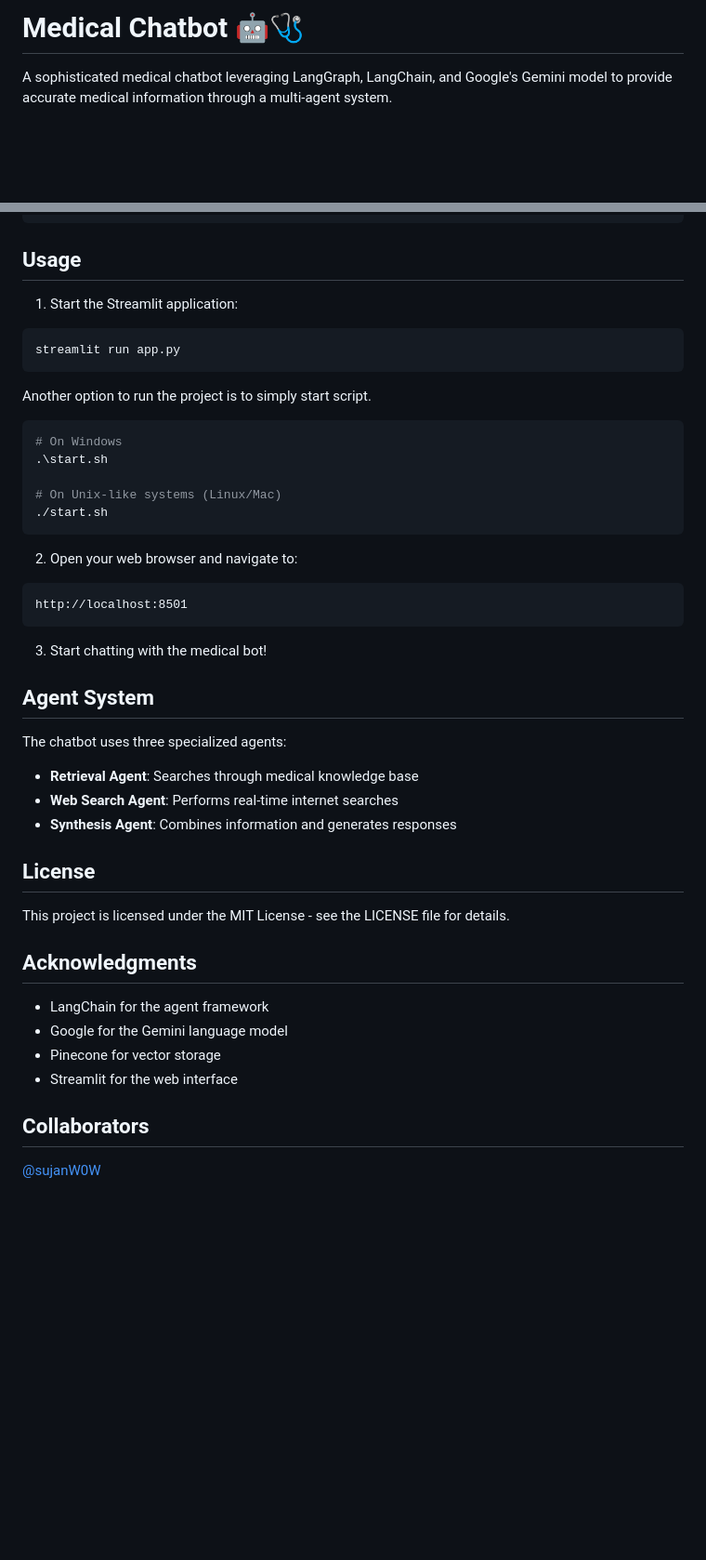
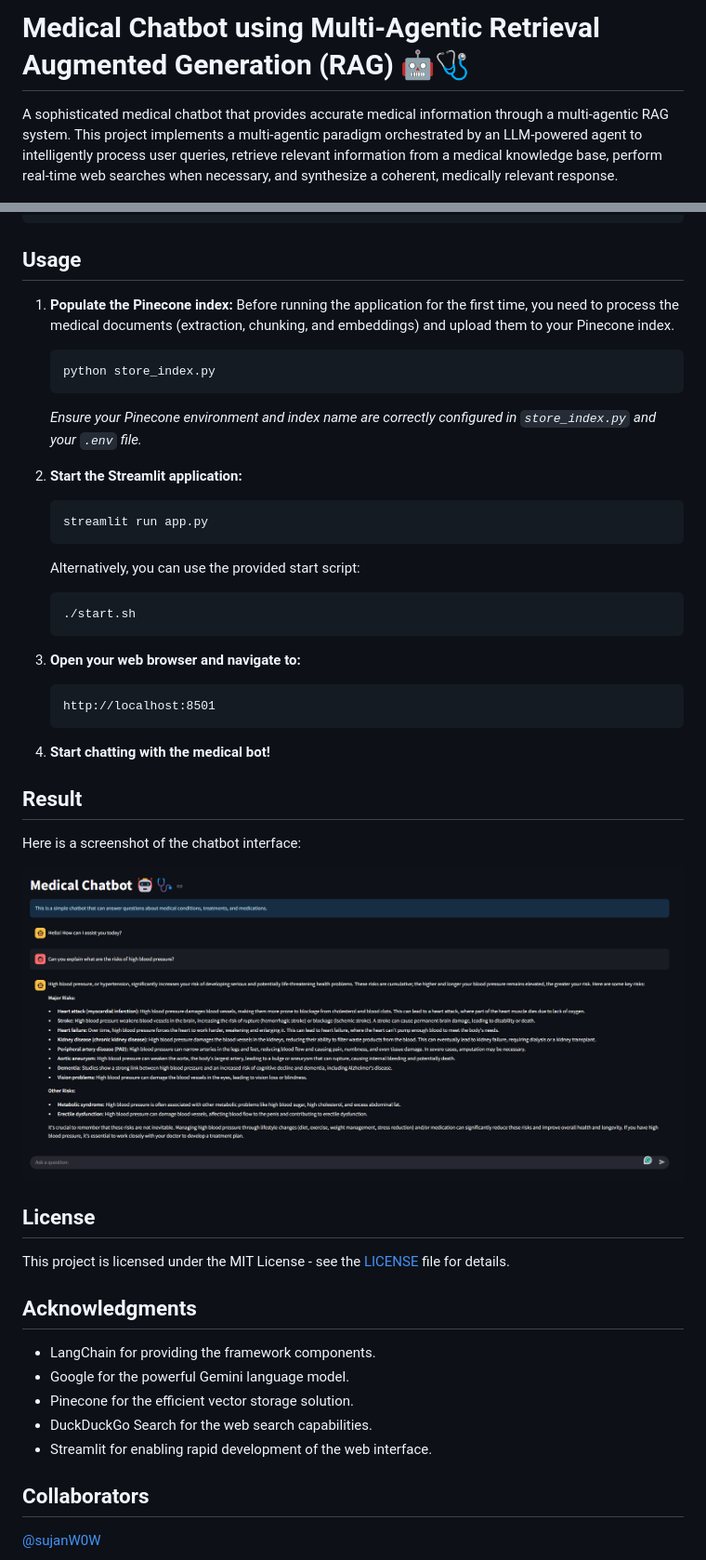
Before and after one commit to sujanW0W/Medical-Chatbot, a Markdown page: README.md, 2 parts joined by grey strips. Shown: that part at 93% size. Drawn GitHub-style; pictures changed too: assets/Result.png (added); blank space fills up the shorter version.

Commit message:
update: Readme updated

````diff
--- a/README.md
+++ b/README.md
@@ -1,6 +1,6 @@
-# Medical Chatbot 🤖🩺
+# Medical Chatbot using Multi-Agentic Retrieval Augmented Generation (RAG) 🤖🩺
 
-A sophisticated medical chatbot leveraging LangGraph, LangChain, and Google's Gemini model to provide accurate medical information through a multi-agent system.
+A sophisticated medical chatbot that provides accurate medical information through a multi-agentic RAG system. This project implements a multi-agentic paradigm orchestrated by an LLM-powered agent to intelligently process user queries, retrieve relevant information from a medical knowledge base, perform real-time web searches when necessary, and synthesize a coherent, medically relevant response.
 
 ![Architecture](/assets/Architecture.png)
 
@@ -76,48 +101,51 @@ medical-chatbot/
 
 ## Usage
 
-1. Start the Streamlit application:
+1.  **Populate the Pinecone index:** Before running the application for the first time, you need to process the medical documents (extraction, chunking, and embeddings) and upload them to your Pinecone index.
 
-```bash
-streamlit run app.py
-```
+    ```bash
+    python store_index.py
+    ```
 
-Another option to run the project is to simply start script.
+    _Ensure your Pinecone environment and index name are correctly configured in `store_index.py` and your `.env` file._
 
-```bash
-# On Windows
-.\start.sh
+2.  **Start the Streamlit application:**
 
-# On Unix-like systems (Linux/Mac)
-./start.sh
-```
+    ```bash
+    streamlit run app.py
+    ```
 
-2. Open your web browser and navigate to:
+    Alternatively, you can use the provided start script:
 
-```
-http://localhost:8501
-```
+    ```bash
+    ./start.sh
+    ```
 
-3. Start chatting with the medical bot!
+3.  **Open your web browser and navigate to:**
 
-## Agent System
+    ```
+    http://localhost:8501
+    ```
 
-The chatbot uses three specialized agents:
+4.  **Start chatting with the medical bot!**
 
--   **Retrieval Agent**: Searches through medical knowledge base
--   **Web Search Agent**: Performs real-time internet searches
--   **Synthesis Agent**: Combines information and generates responses
+## Result
+
+Here is a screenshot of the chatbot interface:
+
+![Chatbot Interface](/assets/Result.png)
 
 ## License
 
-This project is licensed under the MIT License - see the LICENSE file for details.
+This project is licensed under the MIT License - see the [LICENSE](LICENSE) file for details.
 
 ## Acknowledgments
 
--   LangChain for the agent framework
--   Google for the Gemini language model
--   Pinecone for vector storage
--   Streamlit for the web interface
+-   LangChain for providing the framework components.
+-   Google for the powerful Gemini language model.
+-   Pinecone for the efficient vector storage solution.
+-   DuckDuckGo Search for the web search capabilities.
+-   Streamlit for enabling rapid development of the web interface.
 
 ## Collaborators
 
````
Also changed, not shown: other parts of README.md (+31 -6 lines).
